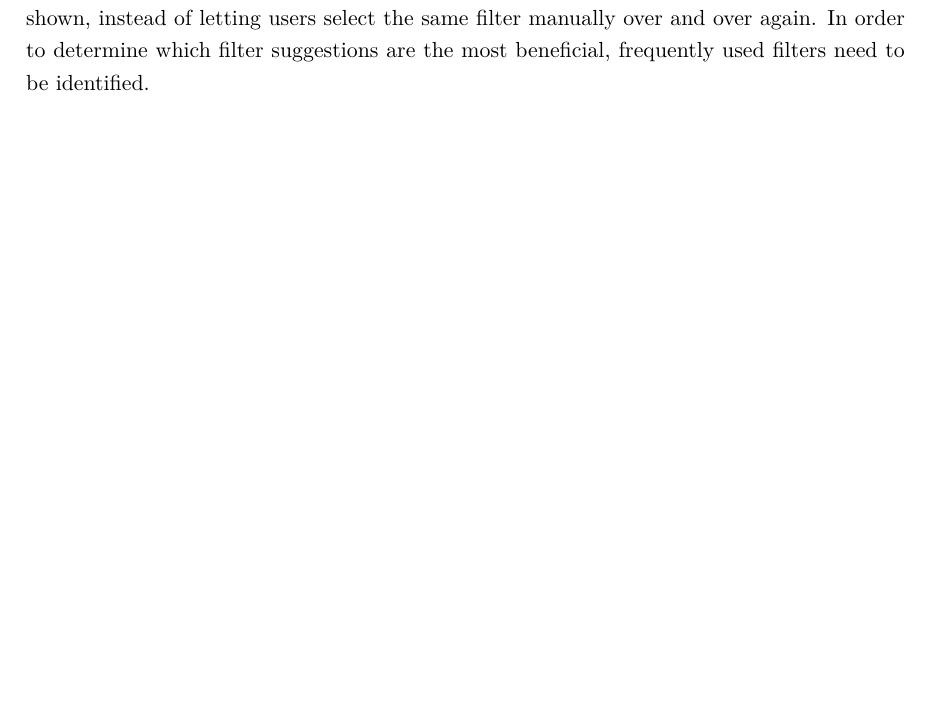
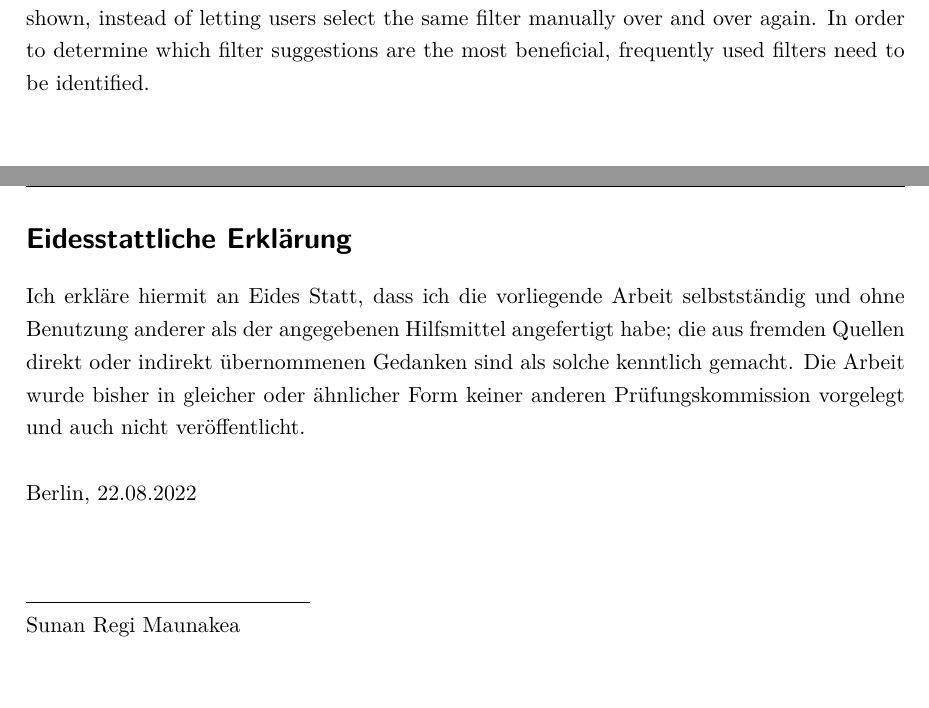
Before and after one commit to sunanmau5/bachelor-thesis, a LaTeX thesis (thesis.tex, which reads text/eidesstattliche-erklaerung.tex): part of page 4 of 5 before the commit and two parts of pages 4 and 5 of 6 after it, the two joined at a grey line, cut so that both start at the same text. Compiled offline with pdfLaTeX.

Commit message:
feat: add eidesstattliche-erklaerung.tex

```diff
--- /dev/null
+++ b/text/eidesstattliche-erklaerung.tex
@@ -0,0 +1,15 @@
+\newpage
+\addcontentsline{toc}{section}{Eidesstattliche Erklärung}
+%\section*{Eidesstattliche Erklärung}
+\section*{Eidesstattliche Erklärung\markboth{EIDESSTATTLICHE ERKLÄRUNG}{EIDESSTATTLICHE ERKLÄRUNG}}
+
+Ich erkläre hiermit an Eides Statt, dass ich die vorliegende Arbeit selbstständig und ohne Benutzung anderer als der angegebenen Hilfsmittel angefertigt habe; die aus fremden Quellen direkt oder indirekt übernommenen Gedanken sind als solche kenntlich gemacht. Die Arbeit wurde bisher in gleicher oder ähnlicher Form keiner anderen Prüfungskommission vorgelegt und auch nicht veröffentlicht.
+\\
+\\
+Berlin, 22.08.2022
+\\
+\\
+\\
+\underline{\hspace{5cm}}
+\\
+Sunan Regi Maunakea
```
Also changed, not shown: thesis.tex (+1 -0 lines), thesis.pdf, 4 other files.
